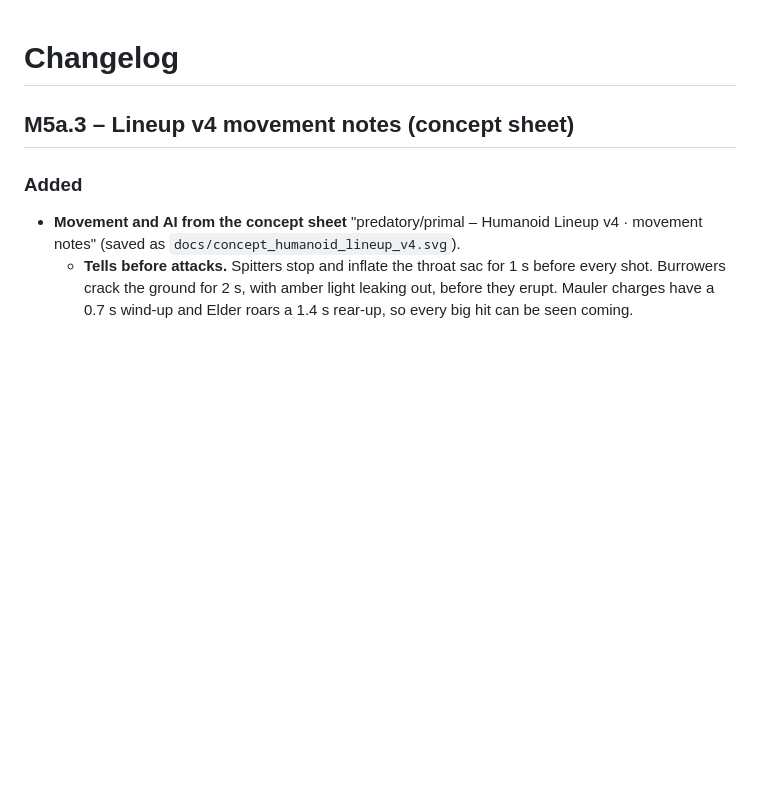
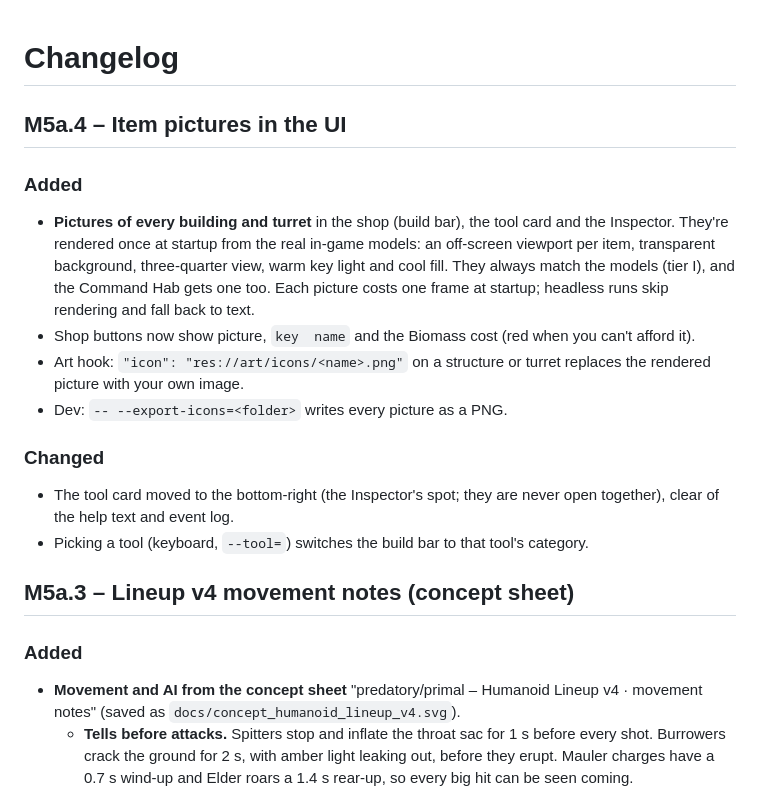
Before and after one commit to Bomjars/Bot, a Markdown page: xenite_frontier/CHANGELOG.md, the part around the change. GitHub-like rendering; blank space fills up the shorter version.

```diff
--- a/xenite_frontier/CHANGELOG.md
+++ b/xenite_frontier/CHANGELOG.md
@@ -1,4 +1,16 @@
 # Changelog
+
+## M5a.4 – Item pictures in the UI
+
+### Added
+- **Pictures of every building and turret** in the shop (build bar), the tool card and the Inspector. They're rendered once at startup from the real in-game models: an off-screen viewport per item, transparent background, three-quarter view, warm key light and cool fill. They always match the models (tier I), and the Command Hab gets one too. Each picture costs one frame at startup; headless runs skip rendering and fall back to text.
+- Shop buttons now show picture, `key  name` and the Biomass cost (red when you can't afford it).
+- Art hook: `"icon": "res://art/icons/<name>.png"` on a structure or turret replaces the rendered picture with your own image.
+- Dev: `-- --export-icons=<folder>` writes every picture as a PNG.
+
+### Changed
+- The tool card moved to the bottom-right (the Inspector's spot; they are never open together), clear of the help text and event log.
+- Picking a tool (keyboard, `--tool=`) switches the build bar to that tool's category.
 
 ## M5a.3 – Lineup v4 movement notes (concept sheet)
 
```
Also changed, not shown: xenite_frontier/README.md (+14 -1 lines), xenite_frontier/docs/item_icons.png (added), xenite_frontier/docs/m5a4_inspector.png (added), 5 other files.
